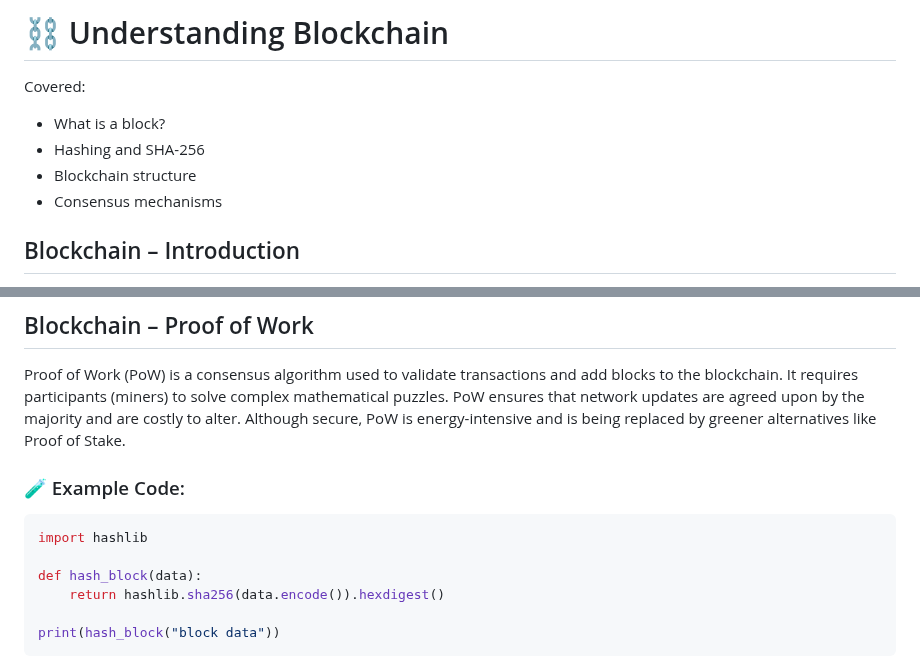
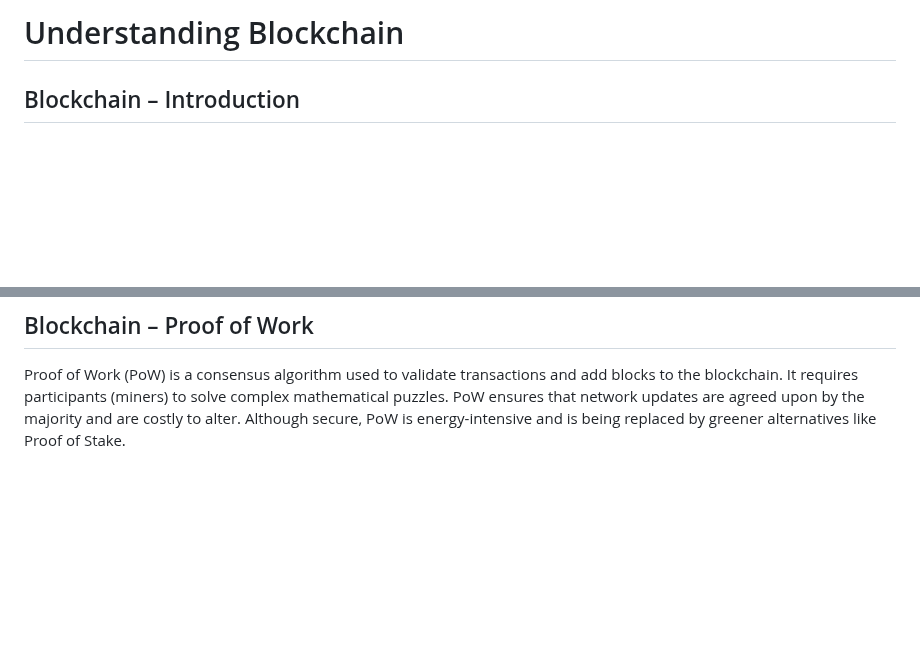
Before and after one commit to Paridhi710/SOC-report, a Markdown page: SoC-Blockchain-Report/Understanding-Blockchain/summary.md, 2 parts joined by grey strips. Rendered like a GitHub page; blank space fills up the shorter version.

````diff
--- a/SoC-Blockchain-Report/Understanding-Blockchain/summary.md
+++ b/SoC-Blockchain-Report/Understanding-Blockchain/summary.md
@@ -1,10 +1,4 @@
-# ⛓️ Understanding Blockchain
-
-Covered:
-- What is a block?
-- Hashing and SHA-256
-- Blockchain structure
-- Consensus mechanisms
+# Understanding Blockchain
 
 ## Blockchain – Introduction
 Blockchain is a decentralized and distributed digital ledger technology used to record transactions securely and transparently.
@@ -193,15 +187,3 @@ Proof of Work (PoW) is a consensus algorithm used to validate transactions and a
 It requires participants (miners) to solve complex mathematical puzzles.
 PoW ensures that network updates are agreed upon by the majority and are costly to alter.
 Although secure, PoW is energy-intensive and is being replaced by greener alternatives like Proof of Stake.
-
-
-
-### 🧪 Example Code:
-```python
-import hashlib
-
-def hash_block(data):
-    return hashlib.sha256(data.encode()).hexdigest()
-
-print(hash_block("block data"))
-```
````
